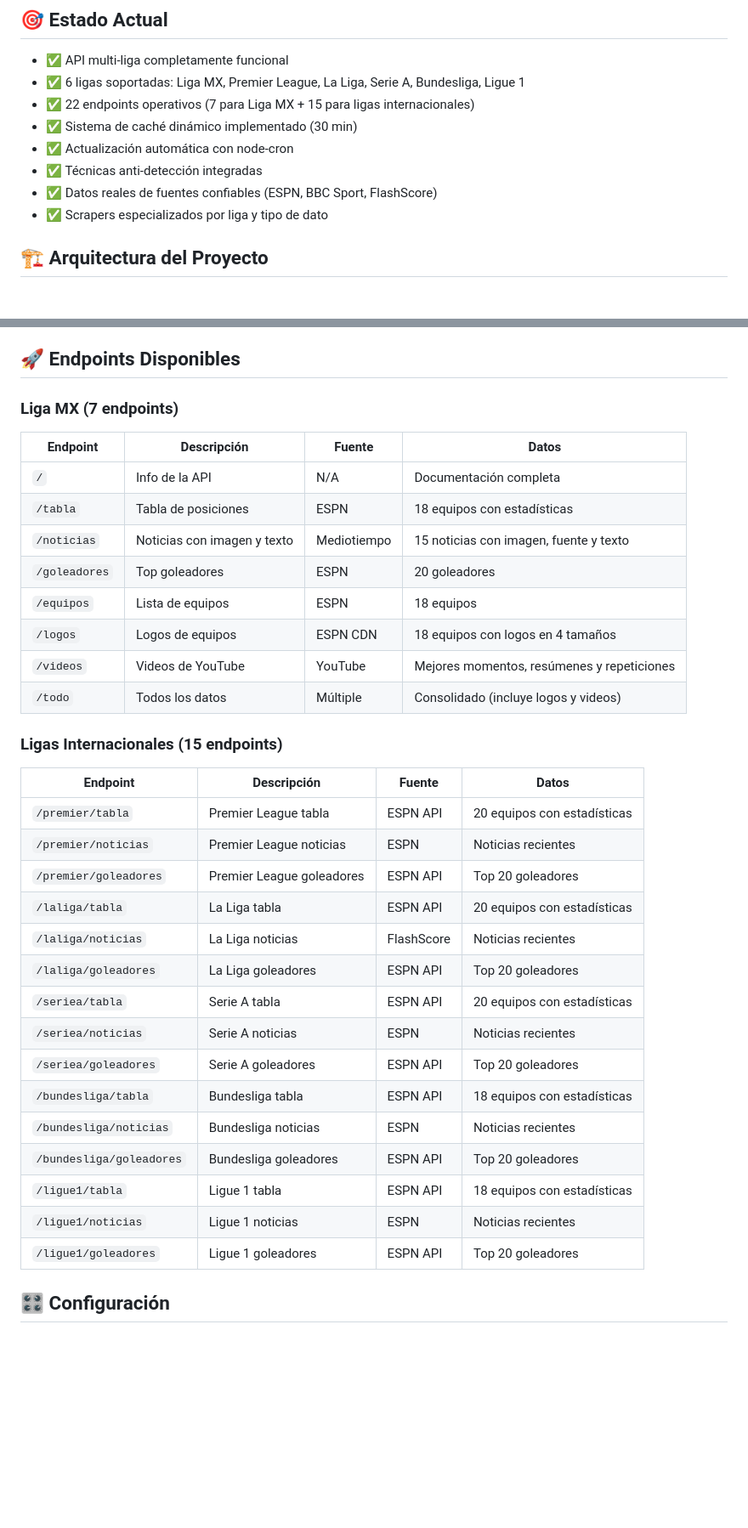
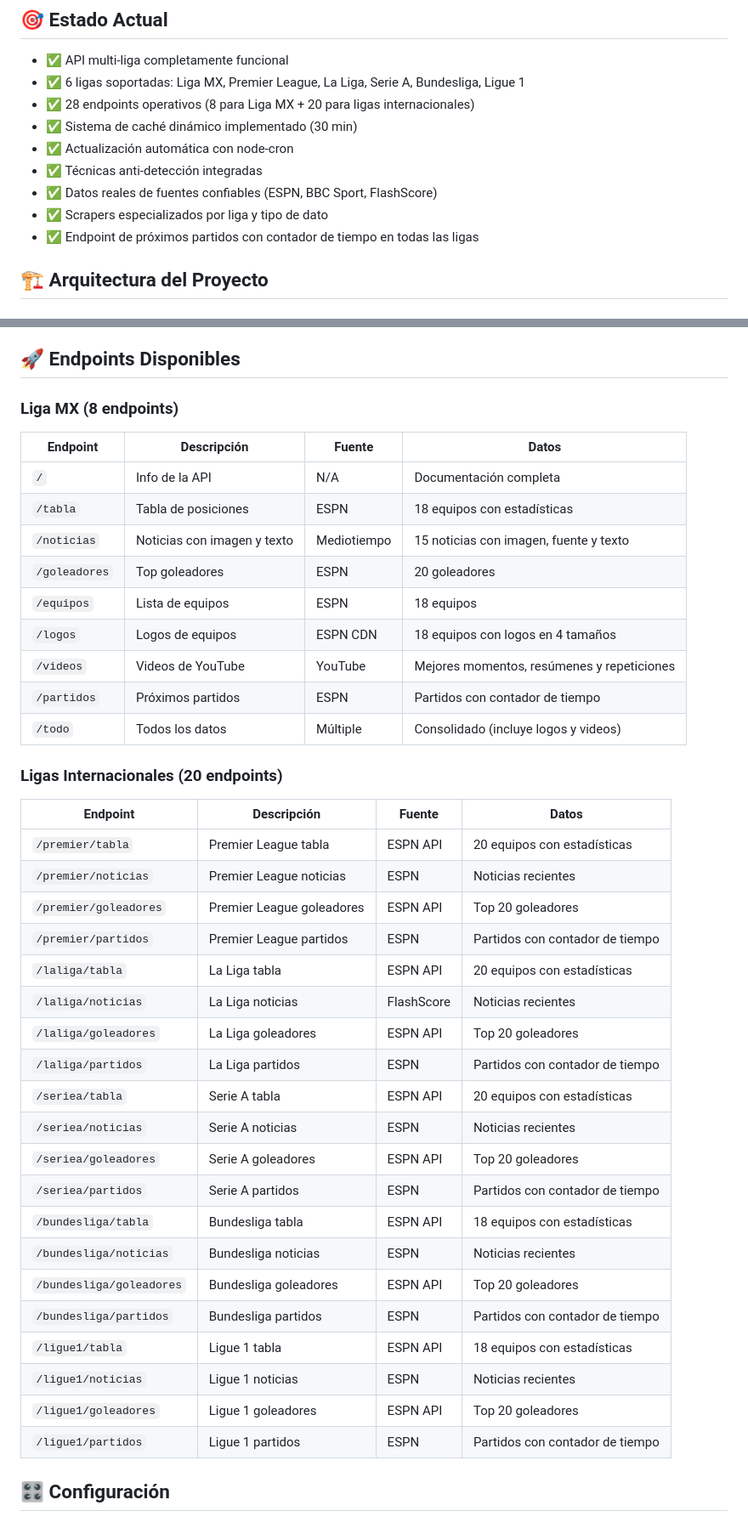
Before and after one commit to SERVIDOR-L3HO/ULTRAGOL-API3, a Markdown page: replit.md, 2 parts joined by grey strips. Shown at 85% size. Drawn GitHub-style; blank space fills up the shorter version.

```diff
--- a/replit.md
+++ b/replit.md
@@ -6,12 +6,13 @@ API profesional de scraping en tiempo real para múltiples ligas de fútbol. Pro
 ## 🎯 Estado Actual
 - ✅ API multi-liga completamente funcional
 - ✅ 6 ligas soportadas: Liga MX, Premier League, La Liga, Serie A, Bundesliga, Ligue 1
-- ✅ 22 endpoints operativos (7 para Liga MX + 15 para ligas internacionales)
+- ✅ 28 endpoints operativos (8 para Liga MX + 20 para ligas internacionales)
 - ✅ Sistema de caché dinámico implementado (30 min)
 - ✅ Actualización automática con node-cron
 - ✅ Técnicas anti-detección integradas
 - ✅ Datos reales de fuentes confiables (ESPN, BBC Sport, FlashScore)
 - ✅ Scrapers especializados por liga y tipo de dato
+- ✅ Endpoint de próximos partidos con contador de tiempo en todas las ligas
 
 ## 🏗️ Arquitectura del Proyecto
 
@@ -133,7 +161,7 @@ API profesional de scraping en tiempo real para múltiples ligas de fútbol. Pro
 
 ## 🚀 Endpoints Disponibles
 
-### Liga MX (7 endpoints)
+### Liga MX (8 endpoints)
 | Endpoint | Descripción | Fuente | Datos |
 |----------|-------------|--------|-------|
 | `/` | Info de la API | N/A | Documentación completa |
@@ -143,26 +171,32 @@ API profesional de scraping en tiempo real para múltiples ligas de fútbol. Pro
 | `/equipos` | Lista de equipos | ESPN | 18 equipos |
 | `/logos` | Logos de equipos | ESPN CDN | 18 equipos con logos en 4 tamaños |
 | `/videos` | Videos de YouTube | YouTube | Mejores momentos, resúmenes y repeticiones |
+| `/partidos` | Próximos partidos | ESPN | Partidos con contador de tiempo |
 | `/todo` | Todos los datos | Múltiple | Consolidado (incluye logos y videos) |
 
-### Ligas Internacionales (15 endpoints)
+### Ligas Internacionales (20 endpoints)
 | Endpoint | Descripción | Fuente | Datos |
 |----------|-------------|--------|-------|
 | `/premier/tabla` | Premier League tabla | ESPN API | 20 equipos con estadísticas |
 | `/premier/noticias` | Premier League noticias | ESPN | Noticias recientes |
 | `/premier/goleadores` | Premier League goleadores | ESPN API | Top 20 goleadores |
+| `/premier/partidos` | Premier League partidos | ESPN | Partidos con contador de tiempo |
 | `/laliga/tabla` | La Liga tabla | ESPN API | 20 equipos con estadísticas |
 | `/laliga/noticias` | La Liga noticias | FlashScore | Noticias recientes |
 | `/laliga/goleadores` | La Liga goleadores | ESPN API | Top 20 goleadores |
+| `/laliga/partidos` | La Liga partidos | ESPN | Partidos con contador de tiempo |
 | `/seriea/tabla` | Serie A tabla | ESPN API | 20 equipos con estadísticas |
 | `/seriea/noticias` | Serie A noticias | ESPN | Noticias recientes |
 | `/seriea/goleadores` | Serie A goleadores | ESPN API | Top 20 goleadores |
+| `/seriea/partidos` | Serie A partidos | ESPN | Partidos con contador de tiempo |
 | `/bundesliga/tabla` | Bundesliga tabla | ESPN API | 18 equipos con estadísticas |
 | `/bundesliga/noticias` | Bundesliga noticias | ESPN | Noticias recientes |
 | `/bundesliga/goleadores` | Bundesliga goleadores | ESPN API | Top 20 goleadores |
+| `/bundesliga/partidos` | Bundesliga partidos | ESPN | Partidos con contador de tiempo |
 | `/ligue1/tabla` | Ligue 1 tabla | ESPN API | 18 equipos con estadísticas |
 | `/ligue1/noticias` | Ligue 1 noticias | ESPN | Noticias recientes |
 | `/ligue1/goleadores` | Ligue 1 goleadores | ESPN API | Top 20 goleadores |
+| `/ligue1/partidos` | Ligue 1 partidos | ESPN | Partidos con contador de tiempo |
 
 ## 🎛️ Configuración
 
```
Also changed, not shown: other parts of replit.md (+33 -6 lines).
